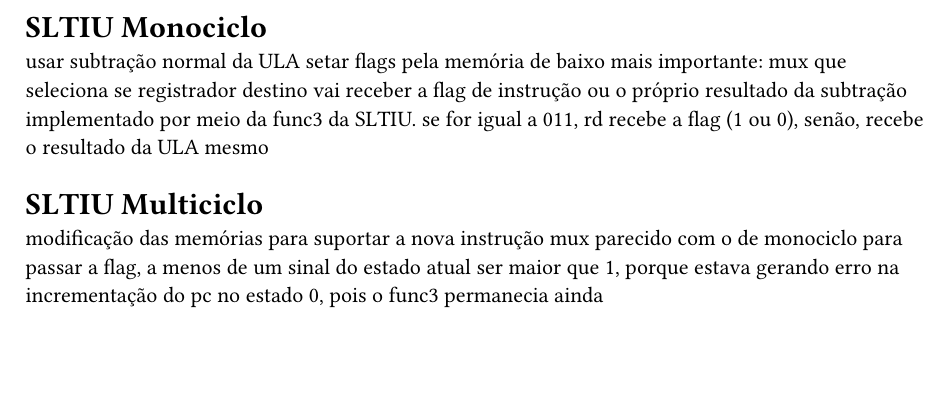
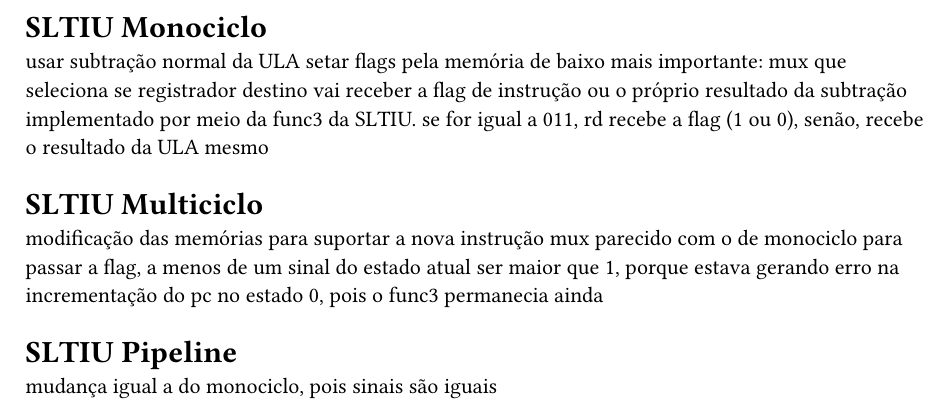
Before and after one commit to nvimueller/logisim-orgb, a Typst document (report.typ): part of the page, cut so that both start at the same text, the shorter picture padded with empty space. Compiled offline with Typst 0.15.

Commit message:
atualizar relatório

```diff
--- a/report.typ
+++ b/report.typ
@@ -8,3 +8,7 @@ mais importante: mux que seleciona se registrador destino vai receber a flag de
 
 modificação das memórias para suportar a nova instrução
 mux parecido com o de monociclo para passar a flag, a menos de um sinal do estado atual ser maior que 1, porque estava gerando erro na incrementação do pc no estado 0, pois o func3 permanecia ainda
+
+= SLTIU Pipeline
+
+mudança igual a do monociclo, pois sinais são iguais
```
